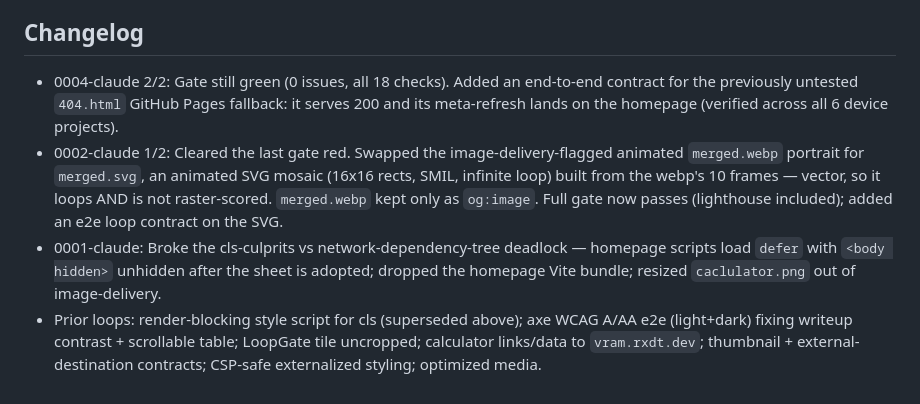
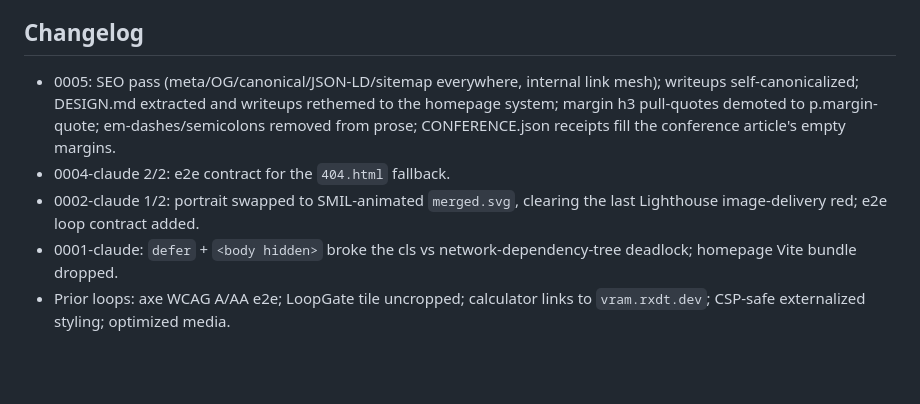
Before and after one commit to rxdt/rxdt.github.io, a Markdown page: docs/specs/frontend.md, the part around one of its changes. Drawn GitHub-style; blank space fills up the shorter version.

```diff
--- a/docs/specs/frontend.md
+++ b/docs/specs/frontend.md
@@ -81,20 +75,15 @@ survive the harness gate and manual visual review.
 
 ## Changelog
 
-- 0004-claude 2/2: Gate still green (0 issues, all 18 checks). Added an
-  end-to-end contract for the previously untested `404.html` GitHub Pages
-  fallback: it serves 200 and its meta-refresh lands on the homepage (verified
-  across all 6 device projects).
-- 0002-claude 1/2: Cleared the last gate red. Swapped the image-delivery-flagged
-  animated `merged.webp` portrait for `merged.svg`, an animated SVG mosaic (16x16
-  rects, SMIL, infinite loop) built from the webp's 10 frames — vector, so it
-  loops AND is not raster-scored. `merged.webp` kept only as `og:image`. Full
-  gate now passes (lighthouse included); added an e2e loop contract on the SVG.
-- 0001-claude: Broke the cls-culprits vs network-dependency-tree deadlock —
-  homepage scripts load `defer` with `<body hidden>` unhidden after the sheet is
-  adopted; dropped the homepage Vite bundle; resized `caclulator.png` out of
-  image-delivery.
-- Prior loops: render-blocking style script for cls (superseded above); axe WCAG
-  A/AA e2e (light+dark) fixing writeup contrast + scrollable table; LoopGate tile
-  uncropped; calculator links/data to `vram.rxdt.dev`; thumbnail + external-
-  destination contracts; CSP-safe externalized styling; optimized media.
+- 0005: SEO pass (meta/OG/canonical/JSON-LD/sitemap everywhere, internal link
+  mesh); writeups self-canonicalized; DESIGN.md extracted and writeups rethemed
+  to the homepage system; margin h3 pull-quotes demoted to p.margin-quote;
+  em-dashes/semicolons removed from prose; CONFERENCE.json receipts fill the
+  conference article's empty margins.
+- 0004-claude 2/2: e2e contract for the `404.html` fallback.
+- 0002-claude 1/2: portrait swapped to SMIL-animated `merged.svg`, clearing the
+  last Lighthouse image-delivery red; e2e loop contract added.
+- 0001-claude: `defer` + `<body hidden>` broke the cls vs
+  network-dependency-tree deadlock; homepage Vite bundle dropped.
+- Prior loops: axe WCAG A/AA e2e; LoopGate tile uncropped; calculator links to
+  `vram.rxdt.dev`; CSP-safe externalized styling; optimized media.
```
Also changed, not shown: other parts of docs/specs/frontend.md (+41 -47 lines), docs/PROJECT_STATUS.md (+60 -75 lines).
